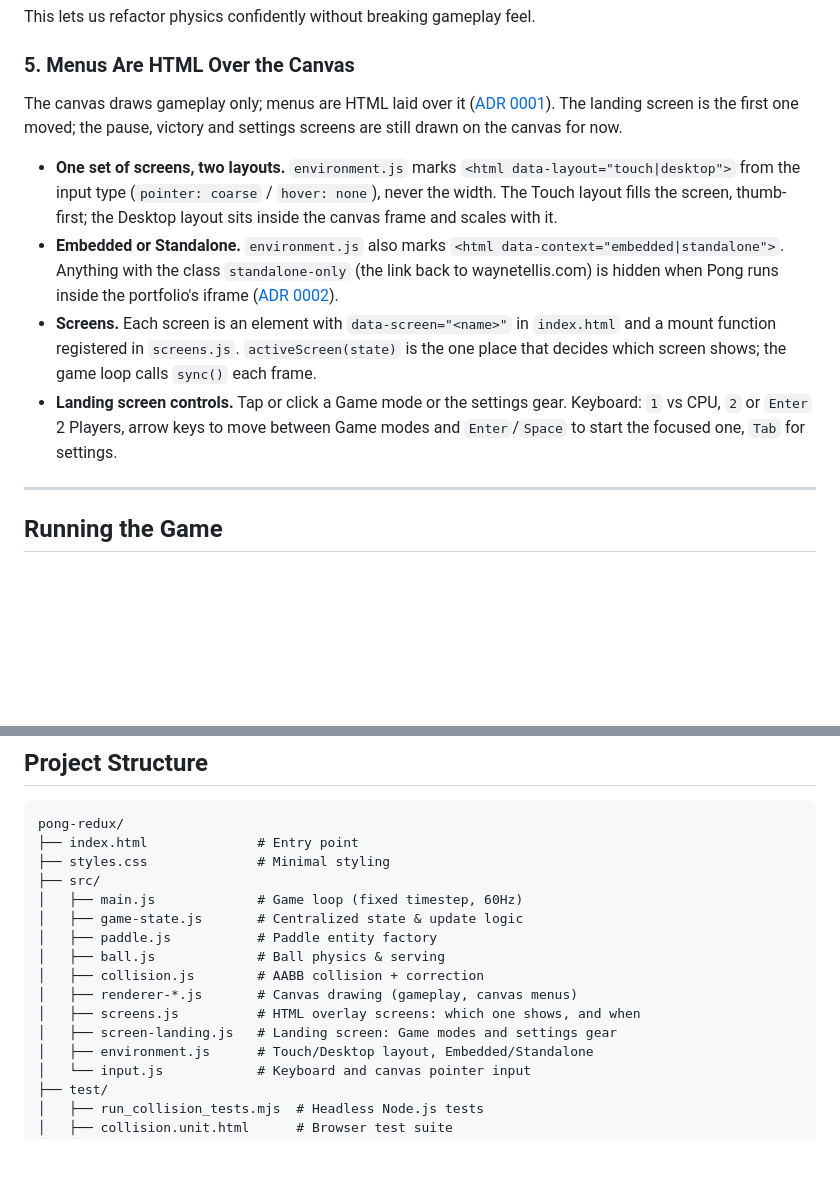
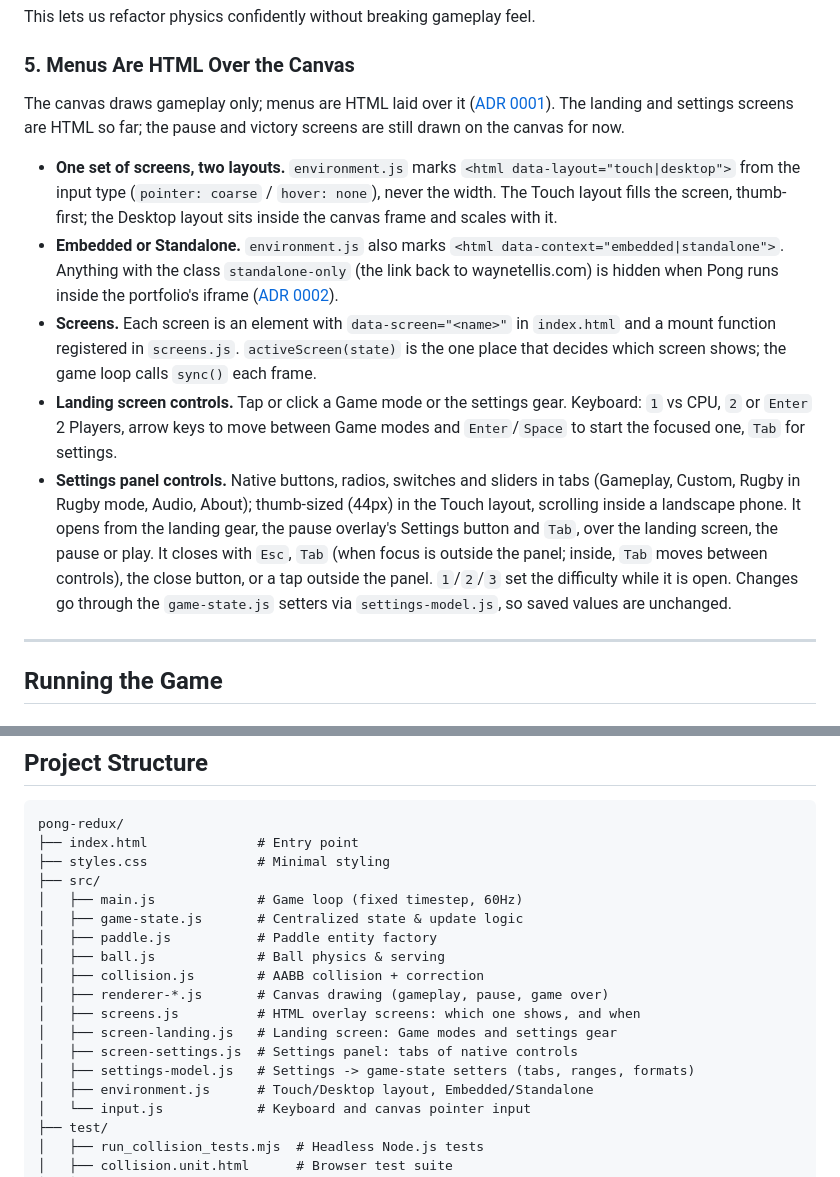
Before and after one commit to footnote42/pong-redux, a Markdown page: README.md, 2 parts joined by grey strips. Drawn GitHub-style; blank space fills up the shorter version.

Commit message:
docs: describe the HTML settings panel
Co-Authored-By: Claude Opus 5.5 <noreply@anthropic.com>

```diff
--- a/README.md
+++ b/README.md
@@ -210,12 +210,13 @@ The collision system has:
 This lets us refactor physics confidently without breaking gameplay feel.
 
 ### 5. Menus Are HTML Over the Canvas
-The canvas draws gameplay only; menus are HTML laid over it ([ADR 0001](docs/adr/0001-html-menus-over-canvas-two-layouts.md)). The landing screen is the first one moved; the pause, victory and settings screens are still drawn on the canvas for now.
+The canvas draws gameplay only; menus are HTML laid over it ([ADR 0001](docs/adr/0001-html-menus-over-canvas-two-layouts.md)). The landing and settings screens are HTML so far; the pause and victory screens are still drawn on the canvas for now.
 
 - **One set of screens, two layouts.** `environment.js` marks `<html data-layout="touch|desktop">` from the input type (`pointer: coarse` / `hover: none`), never the width. The Touch layout fills the screen, thumb-first; the Desktop layout sits inside the canvas frame and scales with it.
 - **Embedded or Standalone.** `environment.js` also marks `<html data-context="embedded|standalone">`. Anything with the class `standalone-only` (the link back to waynetellis.com) is hidden when Pong runs inside the portfolio's iframe ([ADR 0002](docs/adr/0002-embed-contract-with-portfolio.md)).
 - **Screens.** Each screen is an element with `data-screen="<name>"` in `index.html` and a mount function registered in `screens.js`. `activeScreen(state)` is the one place that decides which screen shows; the game loop calls `sync()` each frame.
 - **Landing screen controls.** Tap or click a Game mode or the settings gear. Keyboard: `1` vs CPU, `2` or `Enter` 2 Players, arrow keys to move between Game modes and `Enter`/`Space` to start the focused one, `Tab` for settings.
+- **Settings panel controls.** Native buttons, radios, switches and sliders in tabs (Gameplay, Custom, Rugby in Rugby mode, Audio, About); thumb-sized (44px) in the Touch layout, scrolling inside a landscape phone. It opens from the landing gear, the pause overlay's Settings button and `Tab`, over the landing screen, the pause or play. It closes with `Esc`, `Tab` (when focus is outside the panel; inside, `Tab` moves between controls), the close button, or a tap outside the panel. `1`/`2`/`3` set the difficulty while it is open. Changes go through the `game-state.js` setters via `settings-model.js`, so saved values are unchanged.
 
 ---
 
@@ -389,9 +390,11 @@ pong-redux/
 │   ├── paddle.js           # Paddle entity factory
 │   ├── ball.js             # Ball physics & serving
 │   ├── collision.js        # AABB collision + correction
-│   ├── renderer-*.js       # Canvas drawing (gameplay, canvas menus)
+│   ├── renderer-*.js       # Canvas drawing (gameplay, pause, game over)
 │   ├── screens.js          # HTML overlay screens: which one shows, and when
 │   ├── screen-landing.js   # Landing screen: Game modes and settings gear
+│   ├── screen-settings.js  # Settings panel: tabs of native controls
+│   ├── settings-model.js   # Settings -> game-state setters (tabs, ranges, formats)
 │   ├── environment.js      # Touch/Desktop layout, Embedded/Standalone
 │   └── input.js            # Keyboard and canvas pointer input
 ├── test/
```
Also changed, not shown: CLAUDE.md (+4 -3 lines).
